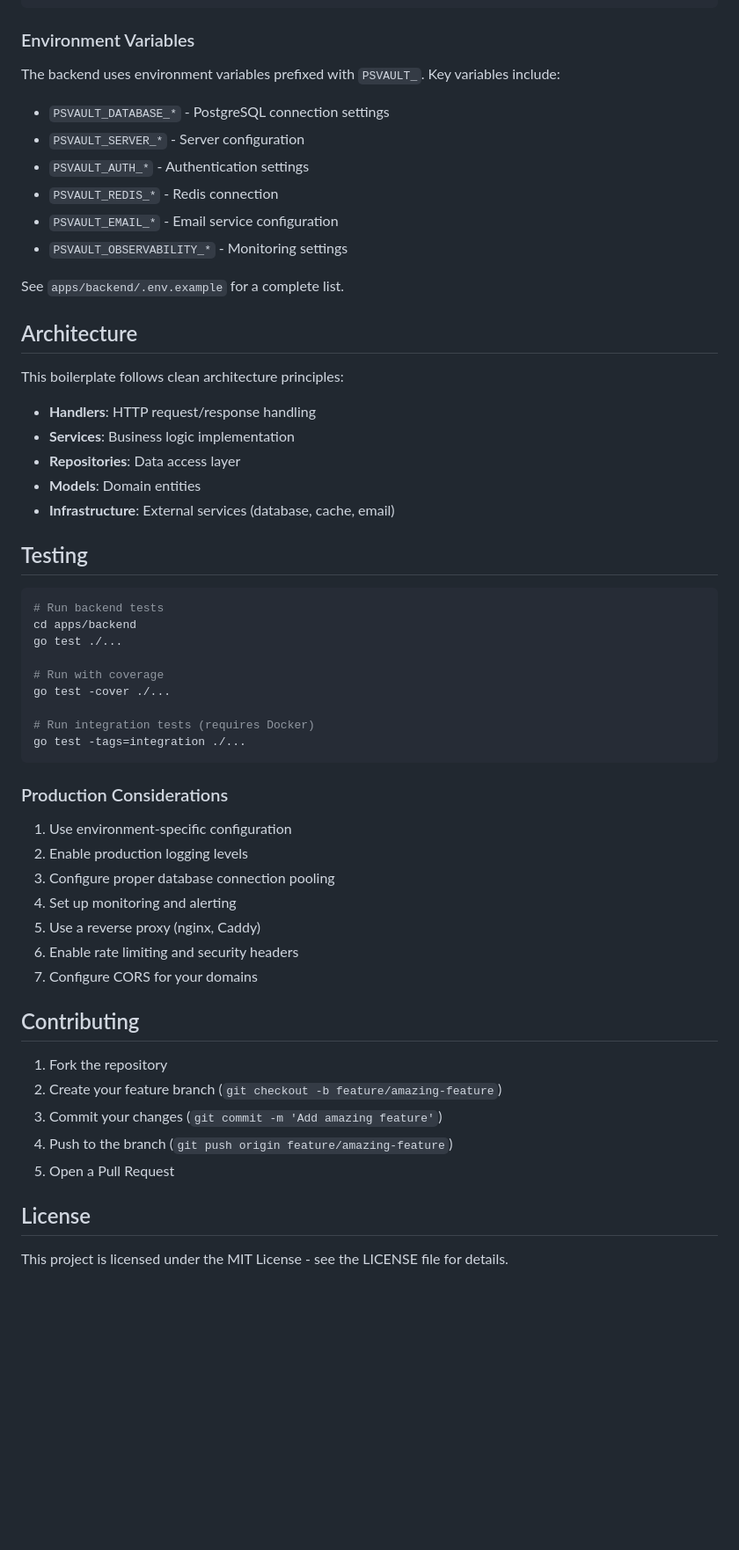
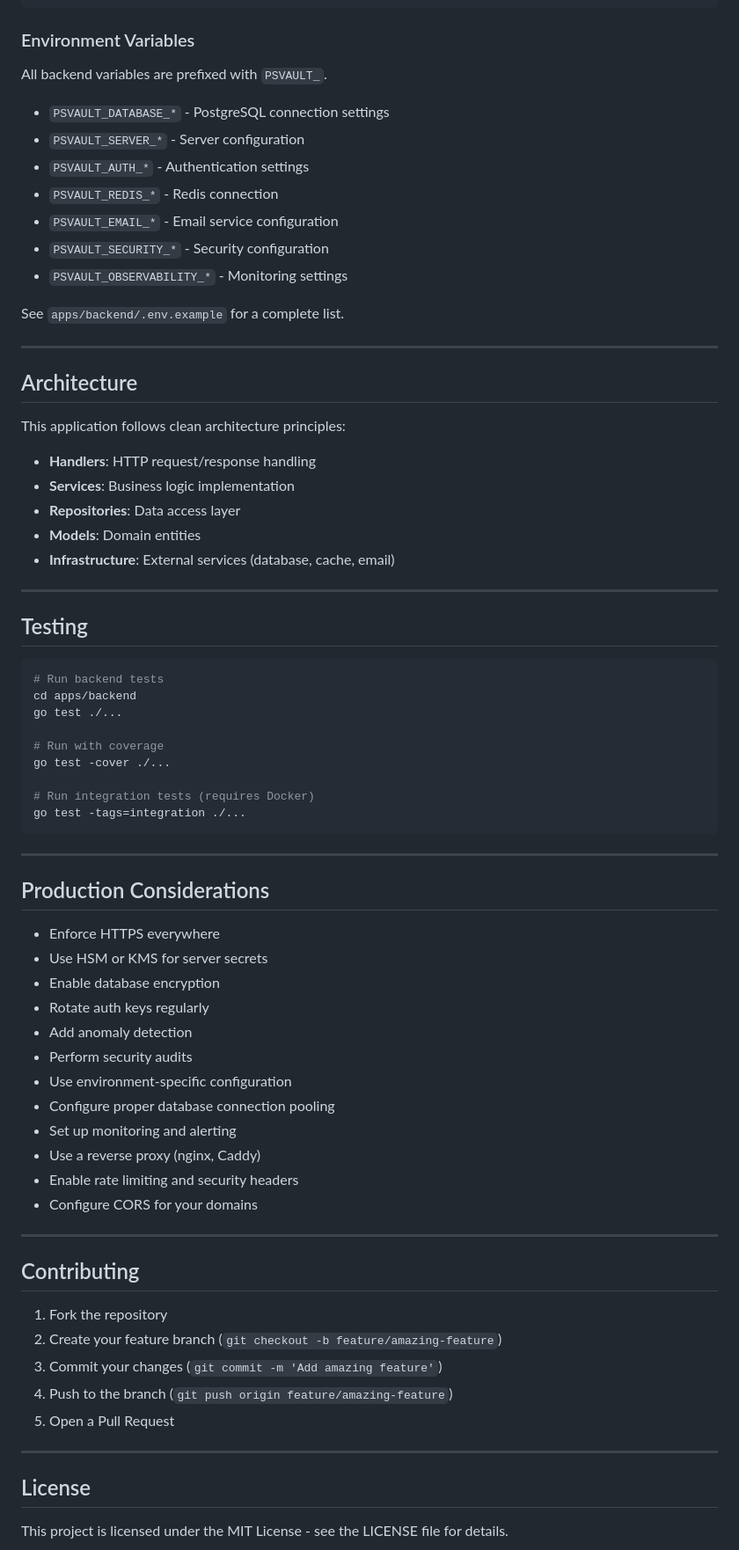
Before and after one commit to Sameer16536/psvault, a Markdown page: README.md, the part around one of its changes. Shown at 88% size. Drawn GitHub-style; blank space fills up the shorter version.

````diff
--- a/README.md
+++ b/README.md
@@ -100,26 +255,31 @@ bun lint               # Lint all packages
 
 ### Environment Variables
 
-The backend uses environment variables prefixed with `PSVAULT_`. Key variables include:
+All backend variables are prefixed with `PSVAULT_`.
 
-- `PSVAULT_DATABASE_*` - PostgreSQL connection settings
-- `PSVAULT_SERVER_*` - Server configuration
-- `PSVAULT_AUTH_*` - Authentication settings
-- `PSVAULT_REDIS_*` - Redis connection
-- `PSVAULT_EMAIL_*` - Email service configuration
-- `PSVAULT_OBSERVABILITY_*` - Monitoring settings
+* `PSVAULT_DATABASE_*` - PostgreSQL connection settings
+* `PSVAULT_SERVER_*` - Server configuration
+* `PSVAULT_AUTH_*` - Authentication settings
+* `PSVAULT_REDIS_*` - Redis connection
+* `PSVAULT_EMAIL_*` - Email service configuration
+* `PSVAULT_SECURITY_*` - Security configuration
+* `PSVAULT_OBSERVABILITY_*` - Monitoring settings
 
 See `apps/backend/.env.example` for a complete list.
 
+---
+
 ## Architecture
 
-This boilerplate follows clean architecture principles:
+This application follows clean architecture principles:
 
 - **Handlers**: HTTP request/response handling
 - **Services**: Business logic implementation
 - **Repositories**: Data access layer
 - **Models**: Domain entities
 - **Infrastructure**: External services (database, cache, email)
+
+---
 
 ## Testing
 
@@ -135,15 +295,24 @@ go test -cover ./...
 go test -tags=integration ./...
 ```
 
-### Production Considerations
+---
 
-1. Use environment-specific configuration
-2. Enable production logging levels
-3. Configure proper database connection pooling
-4. Set up monitoring and alerting
-5. Use a reverse proxy (nginx, Caddy)
-6. Enable rate limiting and security headers
-7. Configure CORS for your domains
+## Production Considerations
+
+* Enforce HTTPS everywhere
+* Use HSM or KMS for server secrets
+* Enable database encryption
+* Rotate auth keys regularly
+* Add anomaly detection
+* Perform security audits
+* Use environment-specific configuration
+* Configure proper database connection pooling
+* Set up monitoring and alerting
+* Use a reverse proxy (nginx, Caddy)
+* Enable rate limiting and security headers
+* Configure CORS for your domains
+
+---
 
 ## Contributing
 
@@ -153,6 +322,8 @@ go test -tags=integration ./...
 4. Push to the branch (`git push origin feature/amazing-feature`)
 5. Open a Pull Request
 
+---
+
 ## License
 
 This project is licensed under the MIT License - see the LICENSE file for details.
````
Also changed, not shown: other parts of README.md (+165 -10 lines).
